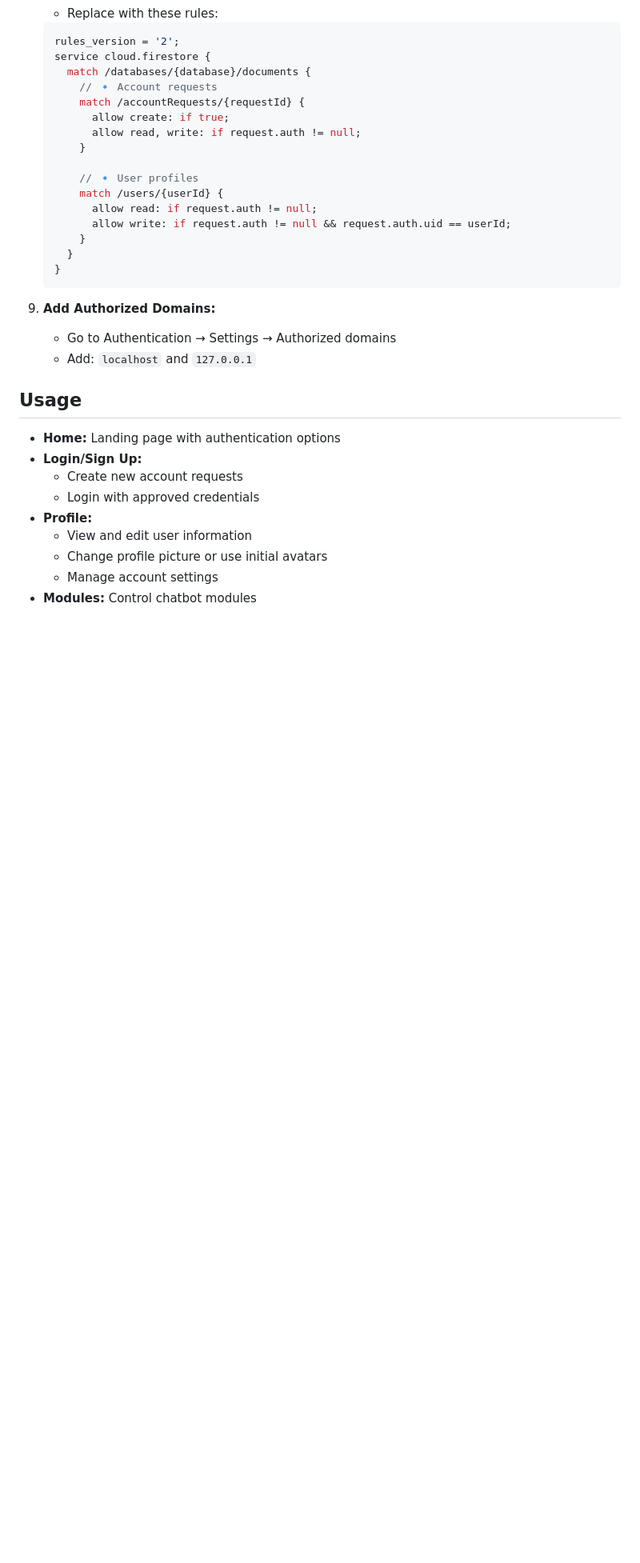
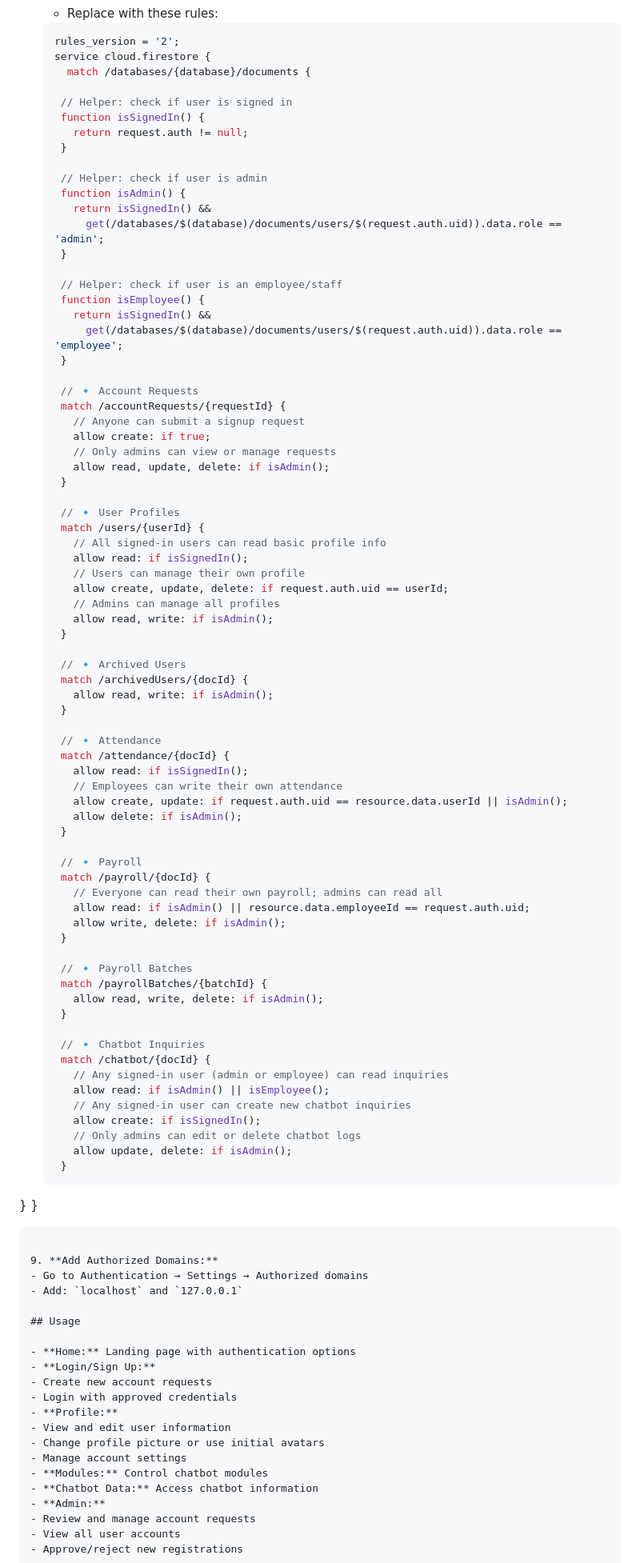
Before and after one commit to Kyle-Geronimo/Capstone-Javascript-, a Markdown page: README.md, the part around the change printed below. Shown: that part at 80% size. GitHub-like rendering; blank space fills up the shorter version.

````diff
--- a/README.md
+++ b/README.md
@@ -129,19 +145,78 @@ javascript_website/
    rules_version = '2';
    service cloud.firestore {
      match /databases/{database}/documents {
-       // 🔹 Account requests
-       match /accountRequests/{requestId} {
-         allow create: if true;
-         allow read, write: if request.auth != null;
-       }
 
-       // 🔹 User profiles
-       match /users/{userId} {
-         allow read: if request.auth != null;
-         allow write: if request.auth != null && request.auth.uid == userId;
-       }
-     }
-   }
+    // Helper: check if user is signed in
+    function isSignedIn() {
+      return request.auth != null;
+    }
+
+    // Helper: check if user is admin
+    function isAdmin() {
+      return isSignedIn() &&
+        get(/databases/$(database)/documents/users/$(request.auth.uid)).data.role == 'admin';
+    }
+
+    // Helper: check if user is an employee/staff
+    function isEmployee() {
+      return isSignedIn() &&
+        get(/databases/$(database)/documents/users/$(request.auth.uid)).data.role == 'employee';
+    }
+
+    // 🔹 Account Requests
+    match /accountRequests/{requestId} {
+      // Anyone can submit a signup request
+      allow create: if true;
+      // Only admins can view or manage requests
+      allow read, update, delete: if isAdmin();
+    }
+
+    // 🔹 User Profiles
+    match /users/{userId} {
+      // All signed-in users can read basic profile info
+      allow read: if isSignedIn();
+      // Users can manage their own profile
+      allow create, update, delete: if request.auth.uid == userId;
+      // Admins can manage all profiles
+      allow read, write: if isAdmin();
+    }
+
+    // 🔹 Archived Users
+    match /archivedUsers/{docId} {
+      allow read, write: if isAdmin();
+    }
+
+    // 🔹 Attendance
+    match /attendance/{docId} {
+      allow read: if isSignedIn();
+      // Employees can write their own attendance
+      allow create, update: if request.auth.uid == resource.data.userId || isAdmin();
+      allow delete: if isAdmin();
+    }
+
+    // 🔹 Payroll
+    match /payroll/{docId} {
+      // Everyone can read their own payroll; admins can read all
+      allow read: if isAdmin() || resource.data.employeeId == request.auth.uid;
+      allow write, delete: if isAdmin();
+    }
+
+    // 🔹 Payroll Batches
+    match /payrollBatches/{batchId} {
+      allow read, write, delete: if isAdmin();
+    }
+
+    // 🔹 Chatbot Inquiries
+    match /chatbot/{docId} {
+      // Any signed-in user (admin or employee) can read inquiries
+      allow read: if isAdmin() || isEmployee();
+      // Any signed-in user can create new chatbot inquiries
+      allow create: if isSignedIn();
+      // Only admins can edit or delete chatbot logs
+      allow update, delete: if isAdmin();
+    }
+  }
+}
    ```
 
 9. **Add Authorized Domains:**
````
Also changed, not shown: other parts of README.md (+25 -9 lines).
